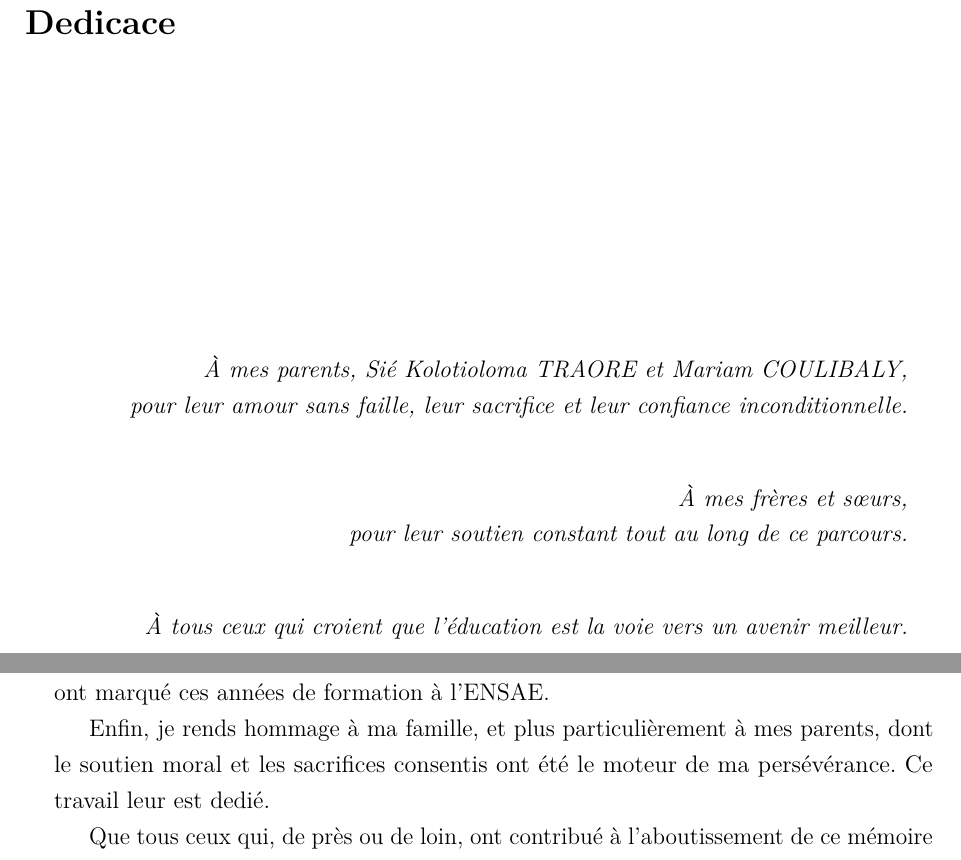
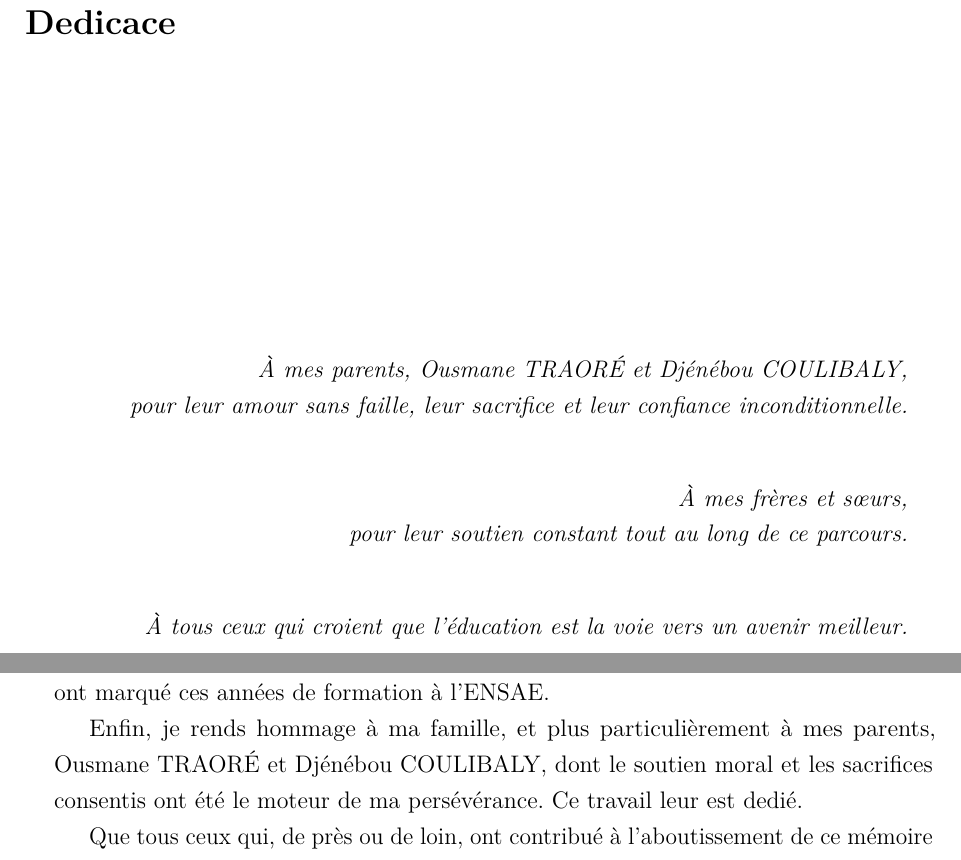
Before and after one commit to JODRAFF9/MEMOIRE, a LaTeX document (latex/main.tex, which reads latex/chapitres/dedicace.tex, latex/chapitres/remerciements.tex): two parts of pages 3 and 4 of 70, joined at a grey line, cut so that both start at the same text. Compiled offline with pdfLaTeX.

Commit message:
Noms des parents dans la dédicace et les remerciements (#88)
* Actualise rapport avec résultats svy: et corrige pseudo-R2

- chapitre3_resultats : notes des tableaux mentionnent svyset/plan sondage ;
  correction \texttt broken par sed
- fig_effets_dim.pdf : mise à jour depuis sortie Stata svy:
- 05_psm_dd.do : corrige calcul pseudo-R2 après svy: probit (réestimation
  quietly avec [pw] pour extraire e(ll) et e(ll_0))

Co-Authored-By: Claude Sonnet 4.6 <noreply@anthropic.com>
Claude-Session: https://claude.ai/code/session_01837AJxDdpW6rUH9DV9QD1H

* Réécriture conclusion, résumé et abstract avec résultats réels PSM-DD

- conclusion.tex : suppression des chiffres fictifs (-6.3 pp, -5.1 pp,
  bornes Rosenbaum Γ=1.8) ; remplacés par les vrais ATT nuls (+0.023 AF,
  +0.027 N-MODA) et l'effet éducation significatif (-4.3 pp, p=0.041) ;
  section robustesse, recommandations et perspectives actualisées
- resume.tex : rédigé avec les vrais résultats empiriques (était placeholder)
- abstract.tex : rédigé en anglais avec les vrais résultats (était placeholder)

Co-Authored-By: Claude Sonnet 4.6 <noreply@anthropic.com>
Claude-Session: https://claude.ai/code/session_01837AJxDdpW6rUH9DV9QD1H

* Renforcement méthodologique : hypothèses, tendances parallèles, annexes

- introduction.tex : H1 et H2 reformulées comme hypothèses testables (neutre)
  plutôt qu'affirmations directionnelles, conformes au résultat nul
- chapitre3_stats.tex : ajout référence explicite aux SMD avant appariement
  (0.312 pour log-PCE) pour motiver le PSM dès la section descriptive
- chapitre4.tex : paragraphe COVID renforcé avec données BCEAO/Banque mondiale
  sur la baisse des flux 2020 (-12.5%) et distinction montants vs. prévalence
- annexe_A.tex : réécrite avec contenu réel (test placebo, SMD par méthode
  d'appariement, analyse de l'attrition différentielle) — suppression des \ldots
- annexe_B.tex : mise à jour vers Stata (était R), code complet PSM-DD, svyset

Co-Authored-By: Claude Sonnet 4.6 <noreply@anthropic.com>
Claude-Session: https://claude.ai/code/session_01837AJxDdpW6rUH9DV9QD1H

* Mise à jour des noms des parents dans la dédicace et les remerciements

Co-Authored-By: Claude Sonnet 4.6 <noreply@anthropic.com>
Claude-Session: https://claude.ai/code/session_01837AJxDdpW6rUH9DV9QD1H

---------

Co-authored-by: Claude <noreply@anthropic.com>

```diff
--- a/latex/chapitres/dedicace.tex
+++ b/latex/chapitres/dedicace.tex
@@ -6,7 +6,7 @@
 
 \begin{flushright}
   \itshape
-  À mes parents, Sié Kolotioloma TRAORE et Mariam COULIBALY,\\
+  À mes parents, Ousmane TRAORÉ et Djénébou COULIBALY,\\
   pour leur amour sans faille, leur sacrifice et leur confiance inconditionnelle.\\[1cm]
   À mes frères et sœurs,\\
   pour leur soutien constant tout au long de ce parcours.\\[1cm]
--- a/latex/chapitres/remerciements.tex
+++ b/latex/chapitres/remerciements.tex
@@ -26,8 +26,8 @@ Je tiens à exprimer ma reconnaissance à mes camarades de promotion pour les
 stimulante qui ont marqué ces années de formation à l'ENSAE.
 
 Enfin, je rends hommage à ma famille, et plus particulièrement à mes parents,
-dont le soutien moral et les sacrifices consentis ont été le moteur de ma
-persévérance. Ce travail leur est dedié.
+Ousmane TRAORÉ et Djénébou COULIBALY, dont le soutien moral et les sacrifices
+consentis ont été le moteur de ma persévérance. Ce travail leur est dedié.
 
 Que tous ceux qui, de près ou de loin, ont contribué à l'aboutissement de
 ce mémoire trouvent ici l'expression de ma sincère reconnaissance.
```
